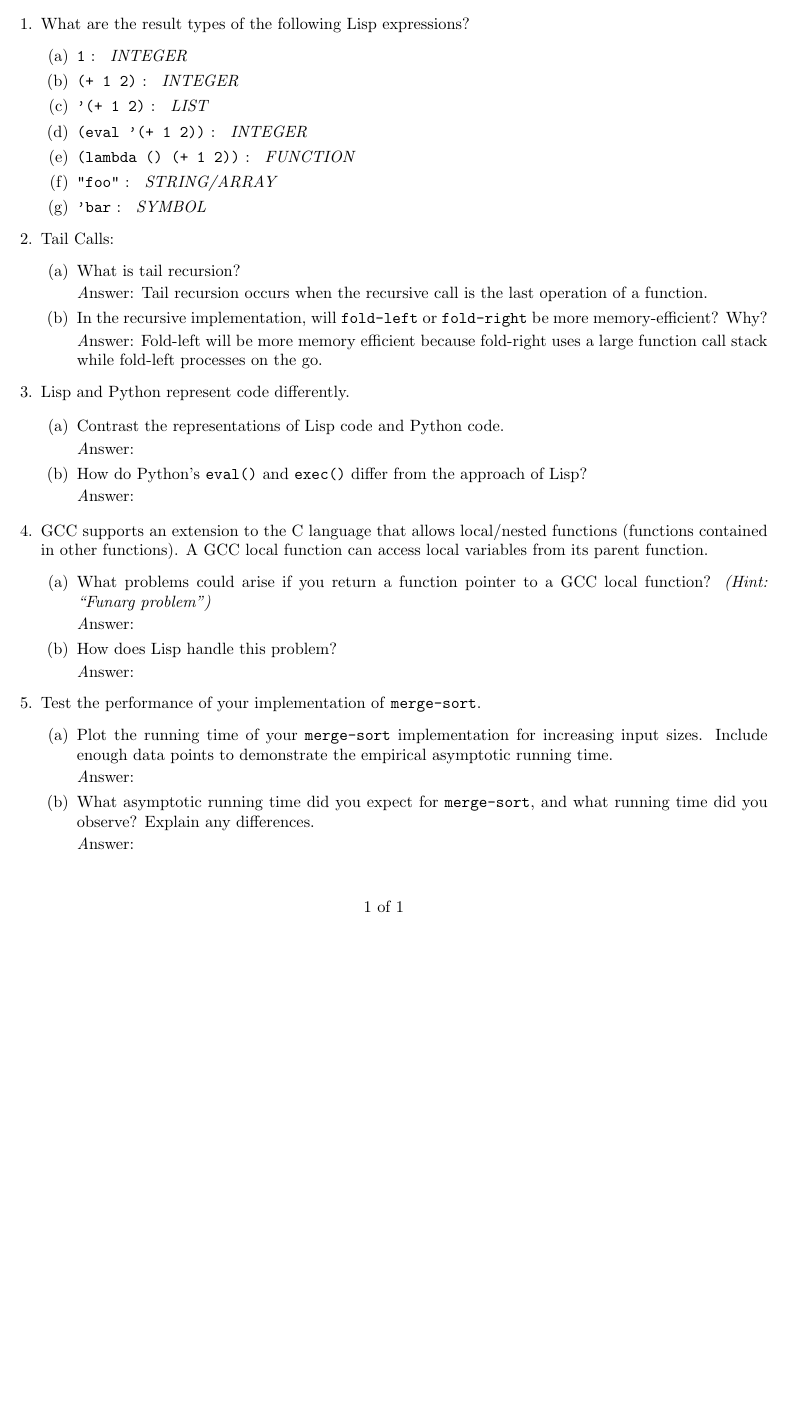
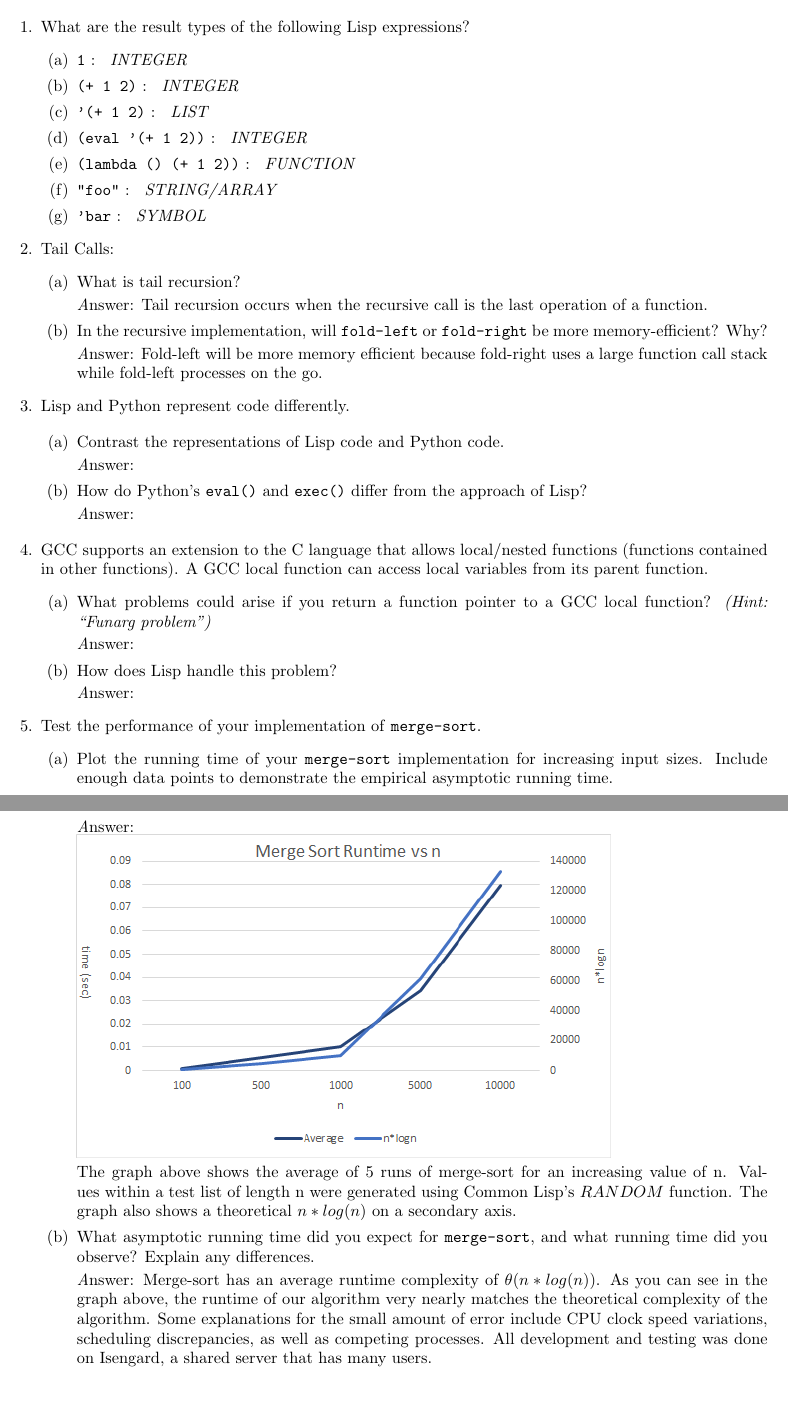
Before and after one commit to bbreisch26/CSCI561-Project0, a LaTeX problem sheet (project-0-report.tex): part of the page before the commit and two parts of pages 1 and 2 of 2 after it, the two joined at a grey line, cut so that both start at the same text, the shorter picture padded with empty space. Compiled offline with pdfLaTeX.

Commit message:
Updated report with data analysis for mergesort

```diff
--- a/project-0-report.tex
+++ b/project-0-report.tex
@@ -1,12 +1,15 @@
 
 \documentclass[12pt,letterpaper]{ntdhw}
+
+\usepackage{graphicx}
+\graphicspath{ {./images/} }
 
 
 
 \title{Project 0: Functional Programming and Lisp Introduction}
 \author{CSCI 561}
 
-\rhead{Names:}
+\rhead{Names: Luke Beukelman, Ben Breisch, Luc Lafave, Adam Thistlewood}
 
 %\keytrue
 
@@ -107,6 +110,9 @@
 
     \begin{emph}
       Answer: % Your Answer Here
+      \break \includegraphics{merge} \break
+      The graph above shows the average of 5 runs of merge-sort for an increasing value of n. Values within a test list of length n were generated using Common Lisp's \(RANDOM\) function. The graph also shows a theoretical \(n*log(n)\) on a secondary axis.
+
     \end{emph}
 
     \item What asymptotic running time did you expect for
@@ -115,6 +121,7 @@
 
     \begin{emph}
       Answer: % Your Answer Here
+      Merge-sort has an average runtime complexity of \(\theta (n*log(n))\). As you can see in the graph above, the runtime of our algorithm very nearly matches the theoretical complexity of the algorithm. Some explanations for the small amount of error include CPU clock speed variations, scheduling discrepancies, as well as competing processes. All development and testing was done on Isengard, a shared server that has many users.
     \end{emph}
 
     \end{enumerate}
```
Also changed, not shown: images/merge.png (added).
